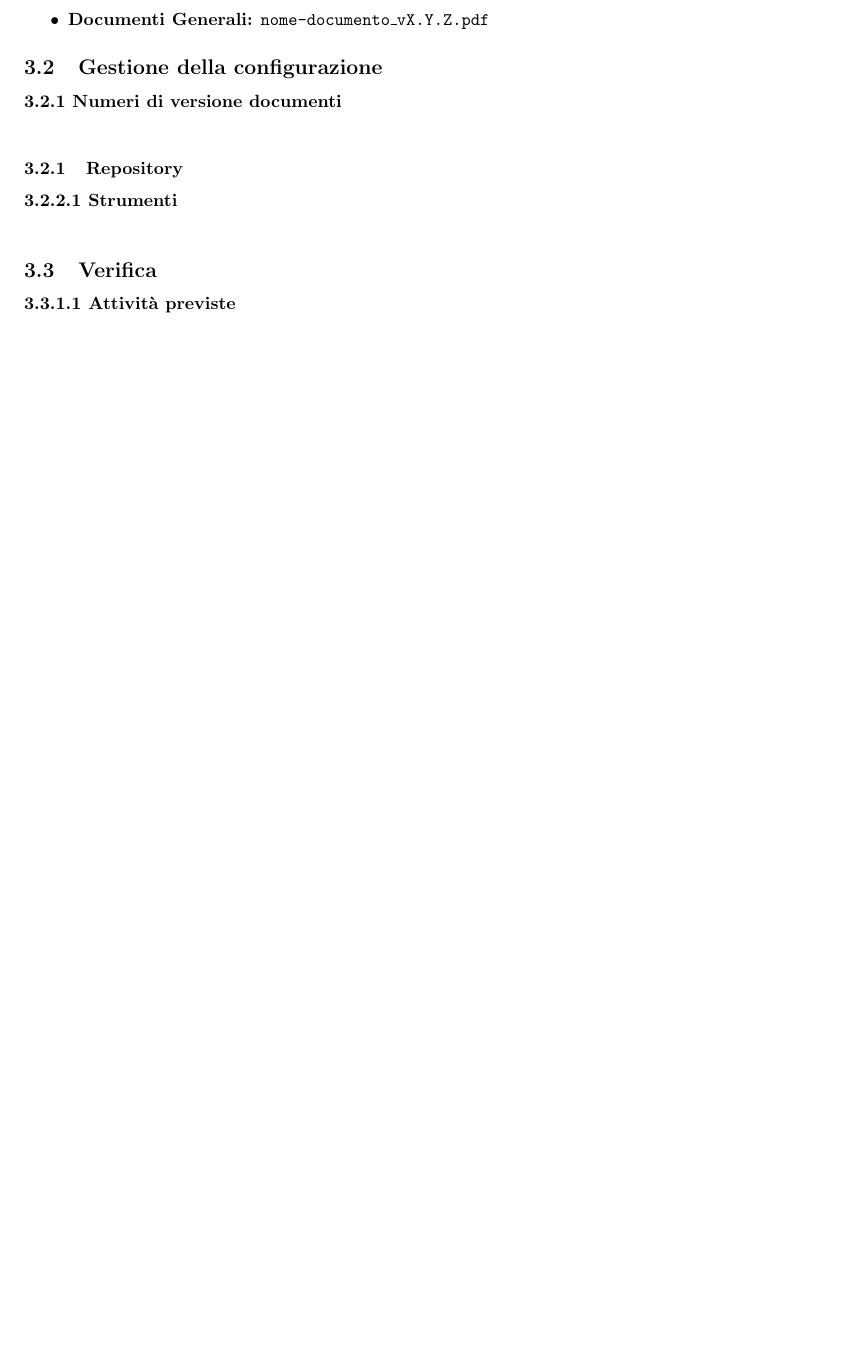
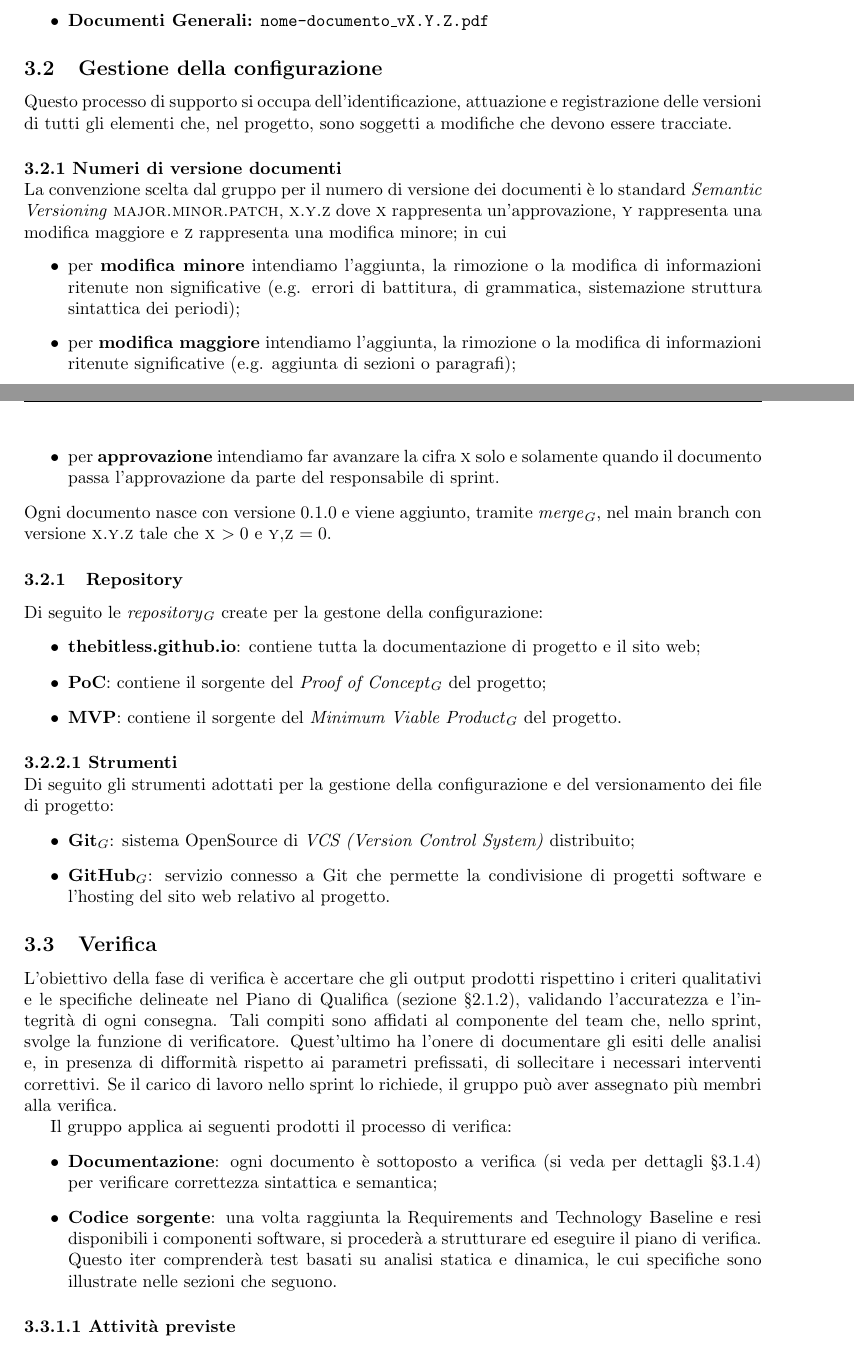
Before and after one commit to thebitless-group-swe/thebitless.github.io, a LaTeX document (RTB/doc_interna/norme-di-progetto/norme-di-progetto.tex): part of page 12 of 17 before the commit and two parts of pages 12 and 13 of 18 after it, the two joined at a grey line, cut so that both start at the same text, the shorter picture padded with empty space. Compiled offline with pdfLaTeX.

Commit message:
docs(norme-di-progetto): aggiunge gestione delle configurazioni e inizio della parte di verifica

```diff
--- a/RTB/doc_interna/norme-di-progetto/norme-di-progetto.tex
+++ b/RTB/doc_interna/norme-di-progetto/norme-di-progetto.tex
@@ -359,14 +363,39 @@ tura, \texttt{VE\_AAAA-MM-GG\_azienda.pdf}
 \end{itemize}
 
 \subsection{Gestione della configurazione}
-
+Questo processo di supporto si occupa dell'identificazione, attuazione e registrazione delle versioni di tutti gli elementi che, nel progetto, sono soggetti a modifiche che devono essere tracciate.
 \paragraph{3.2.1 Numeri di versione documenti} \mbox{} \\
-
+La convenzione scelta dal gruppo per il numero di versione dei documenti è lo standard \textit{Semantic Versioning} \textsc{major.minor.patch}, \textsc{x.y.z} dove \textsc{x} rappresenta un'approvazione, \textsc{y} rappresenta una modifica maggiore e \textsc{z} rappresenta una modifica minore; in cui
+\begin{itemize}
+    \item per \textbf{modifica minore} intendiamo l'aggiunta, la rimozione o la modifica di informazioni ritenute non significative (e.g. errori di battitura, di grammatica, sistemazione struttura sintattica dei periodi);
+    \item per \textbf{modifica maggiore} intendiamo l'aggiunta, la rimozione o la modifica di informazioni ritenute significative (e.g. aggiunta di sezioni o paragrafi);
+    \item per \textbf{approvazione} intendiamo far avanzare la cifra \textsc{x} solo e solamente quando il documento passa l'approvazione da parte del responsabile di sprint.
+\end{itemize}
+Ogni documento nasce con versione 0.1.0 e viene aggiunto, tramite \textit{merge}$_G$, nel main branch con versione \textsc{x.y.z} tale che \textsc{x}$\ >0$ e \textsc{y,z}$\ =0$.
 \subsubsection{Repository}
+Di seguito le \textit{repository}$_G$ create per la gestone della configurazione:
+\begin{itemize}
+    \item \textbf{thebitless.github.io}: contiene tutta la documentazione di progetto e il sito web;
+    \item \textbf{PoC}: contiene il sorgente del \textit{Proof of Concept}$_G$ del progetto;
+    \item \textbf{MVP}: contiene il sorgente del \textit{Minimum Viable Product}$_G$ del progetto.
+\end{itemize}
 
 \paragraph{3.2.2.1 Strumenti} \mbox{} \\
+Di seguito gli strumenti adottati per la gestione della configurazione e del versionamento dei file di progetto:
+\begin{itemize}
+    \item \textbf{Git}$_G$: sistema OpenSource di \textit{VCS (Version Control System)} distribuito;
+    \item \textbf{GitHub}$_G$: servizio connesso a Git che permette la condivisione di progetti software e l'hosting del sito web relativo al progetto.
+\end{itemize}
 
 \subsection{Verifica}
+L'obiettivo della fase di verifica è accertare che gli output prodotti rispettino i criteri qualitativi e le specifiche delineate nel Piano di Qualifica (sezione §\ref{subsubsec:doc-fornita}), validando l'accuratezza e l'integrità di ogni consegna. Tali compiti sono affidati al componente del team che, nello sprint, svolge la funzione di verificatore.
+Quest'ultimo ha l'onere di documentare gli esiti delle analisi e, in presenza di difformità rispetto ai parametri prefissati, di sollecitare i necessari interventi correttivi. Se il carico di lavoro nello sprint lo richiede, il gruppo può aver assegnato più membri alla verifica.
+
+Il gruppo applica ai seguenti prodotti il processo di verifica:
+\begin{itemize}
+    \item \textbf{Documentazione}: ogni documento è sottoposto a verifica (si veda per dettagli §\ref{paragraph:verifica-doc}) per verificare correttezza sintattica e semantica;
+    \item \textbf{Codice sorgente}: una volta raggiunta la Requirements and Technology Baseline e resi disponibili i componenti software, si procederà a strutturare ed eseguire il piano di verifica. Questo iter comprenderà test basati su analisi statica e dinamica, le cui specifiche sono illustrate nelle sezioni che seguono.
+\end{itemize}
 
 \paragraph{3.3.1.1 Attività previste} \mbox{} \\
 
```
Also changed, not shown: RTB/doc_interna/norme-di-progetto/norme-di-progetto.pdf, RTB/doc_interna/norme-di-progetto/norme-di-progetto.tex (8 more changed lines).
